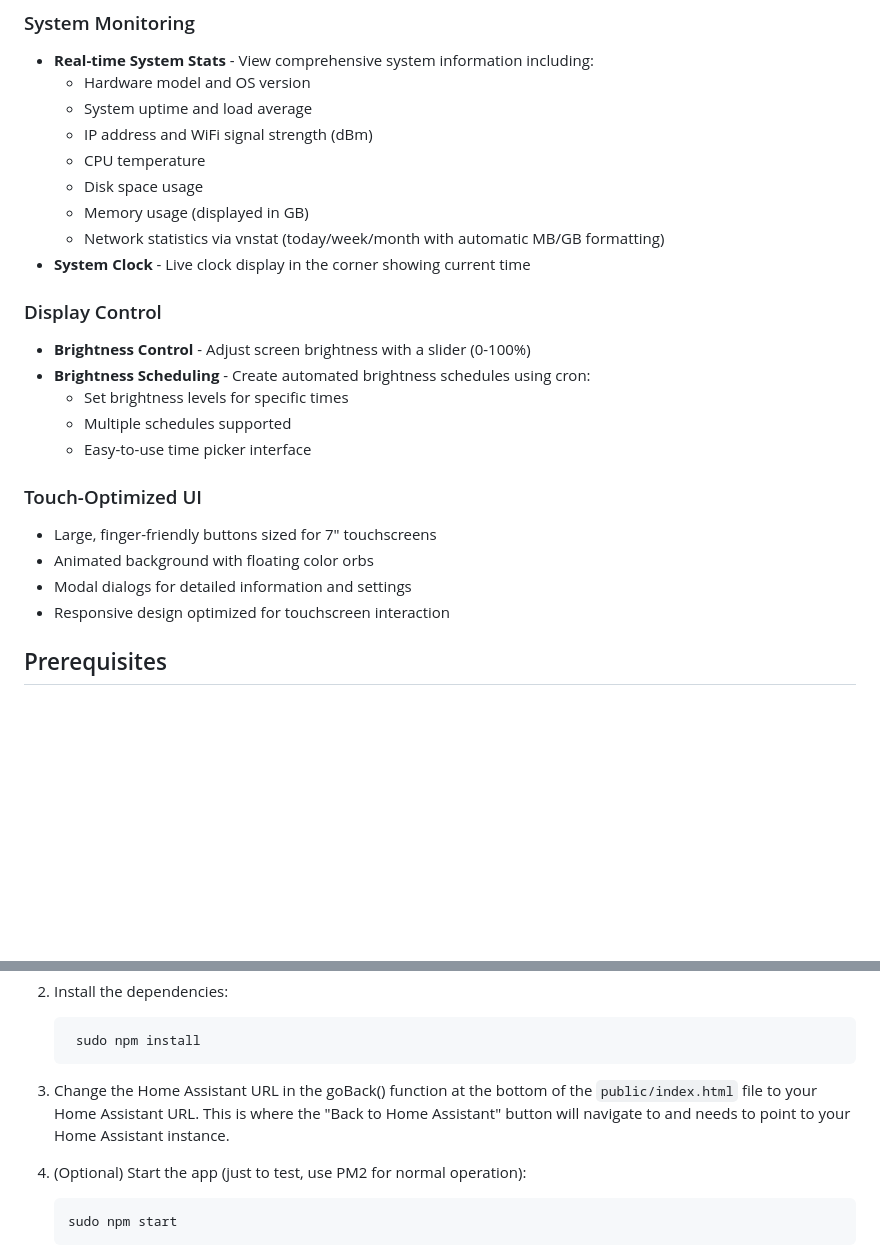
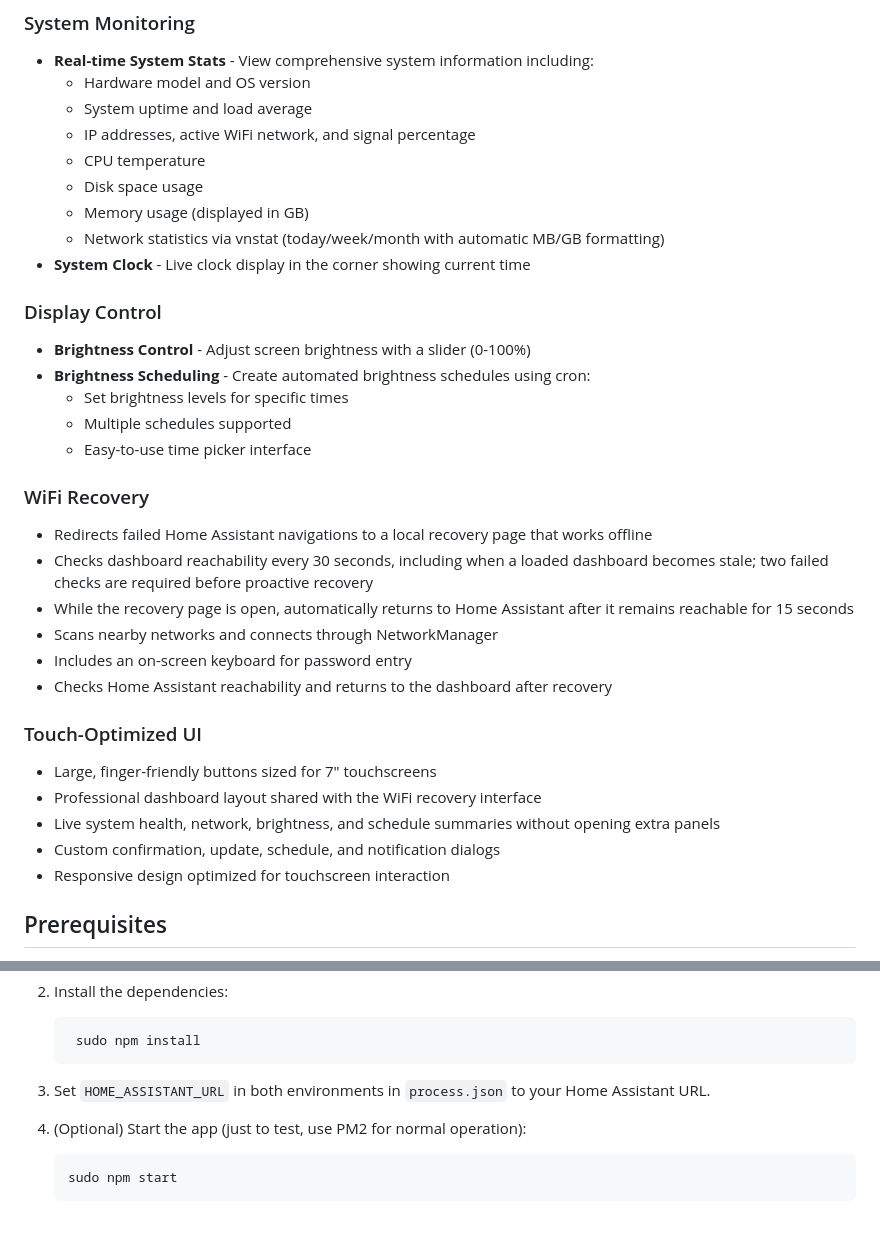
Before and after one commit to EthyMoney/pi-ha-touchscreen-manager, a Markdown page: README.md, 2 parts joined by grey strips. Rendered like a GitHub page; blank space fills up the shorter version.

````diff
--- a/README.md
+++ b/README.md
@@ -14,7 +14,7 @@ A comprehensive touchscreen management interface for Raspberry Pi devices runnin
 - **Real-time System Stats** - View comprehensive system information including:
   - Hardware model and OS version
   - System uptime and load average
-  - IP address and WiFi signal strength (dBm)
+  - IP addresses, active WiFi network, and signal percentage
   - CPU temperature
   - Disk space usage
   - Memory usage (displayed in GB)
@@ -28,10 +28,19 @@ A comprehensive touchscreen management interface for Raspberry Pi devices runnin
   - Multiple schedules supported
   - Easy-to-use time picker interface
 
+### WiFi Recovery
+- Redirects failed Home Assistant navigations to a local recovery page that works offline
+- Checks dashboard reachability every 30 seconds, including when a loaded dashboard becomes stale; two failed checks are required before proactive recovery
+- While the recovery page is open, automatically returns to Home Assistant after it remains reachable for 15 seconds
+- Scans nearby networks and connects through NetworkManager
+- Includes an on-screen keyboard for password entry
+- Checks Home Assistant reachability and returns to the dashboard after recovery
+
 ### Touch-Optimized UI
 - Large, finger-friendly buttons sized for 7" touchscreens
-- Animated background with floating color orbs
-- Modal dialogs for detailed information and settings
+- Professional dashboard layout shared with the WiFi recovery interface
+- Live system health, network, brightness, and schedule summaries without opening extra panels
+- Custom confirmation, update, schedule, and notification dialogs
 - Responsive design optimized for touchscreen interaction
 
 ## Prerequisites
@@ -59,7 +68,7 @@ This is meant to be run on the Raspberry Pi itself. You can clone the repository
     sudo npm install
     ```
 
-3. Change the Home Assistant URL in the goBack() function at the bottom of the `public/index.html` file to your Home Assistant URL. This is where the "Back to Home Assistant" button will navigate to and needs to point to your Home Assistant instance.
+3. Set `HOME_ASSISTANT_URL` in both environments in `process.json` to your Home Assistant URL.
 
 4. (Optional) Start the app (just to test, use PM2 for normal operation):
 
````
Also changed, not shown: other parts of README.md (+20 -11 lines), AGENTS.md (+20 -10 lines).
